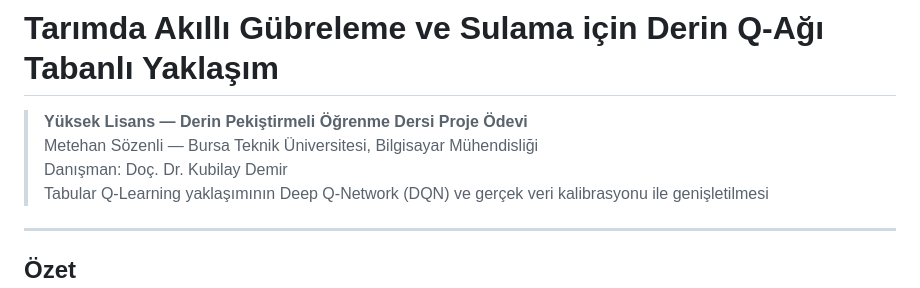
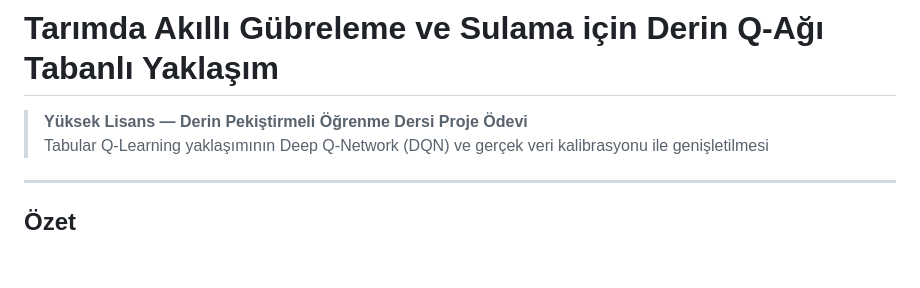
Before and after one commit to metehansozenli/dqn-smart-fertilization, a Markdown page: README.md, the part around the change. Rendered like a GitHub page; blank space fills up the shorter version.

```diff
--- a/README.md
+++ b/README.md
@@ -1,8 +1,6 @@
 # Tarımda Akıllı Gübreleme ve Sulama için Derin Q-Ağı Tabanlı Yaklaşım
 
 > **Yüksek Lisans — Derin Pekiştirmeli Öğrenme Dersi Proje Ödevi**
-> Metehan Sözenli — Bursa Teknik Üniversitesi, Bilgisayar Mühendisliği
-> Danışman: Doç. Dr. Kubilay Demir
 > Tabular Q-Learning yaklaşımının Deep Q-Network (DQN) ve gerçek veri kalibrasyonu ile genişletilmesi
 
 ---
```
